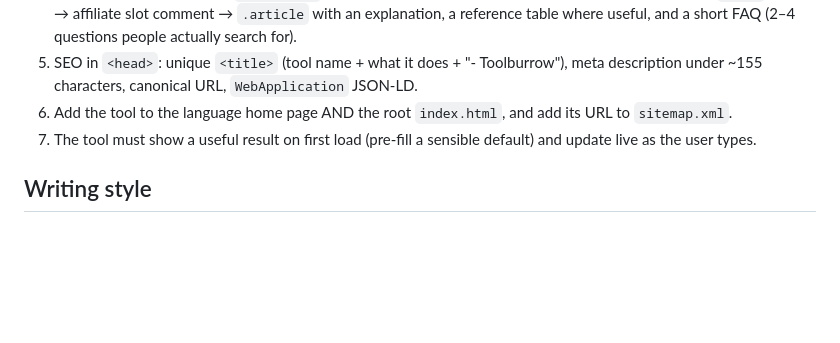
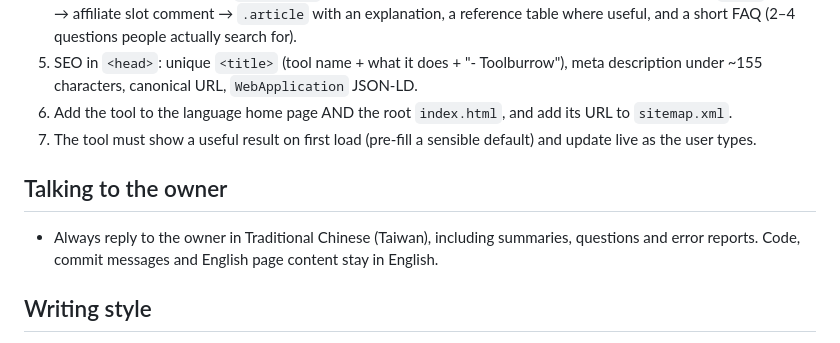
Before and after one commit to toolburrow/toolburrow.github.io, a Markdown page: AGENTS.md, the part around the change. GitHub-like rendering; blank space fills up the shorter version.

Commit message:
Note in AGENTS.md that agents reply to the owner in Traditional Chinese
Co-Authored-By: Claude Opus 5.5 <noreply@anthropic.com>
Claude-Session: https://claude.ai/code/session_016fj7Y8hYkdtypsQmQa45qP

```diff
--- a/AGENTS.md
+++ b/AGENTS.md
@@ -55,6 +55,11 @@ Slugs are lowercase English words joined with hyphens, describing what people se
 6. Add the tool to the language home page AND the root `index.html`, and add its URL to `sitemap.xml`.
 7. The tool must show a useful result on first load (pre-fill a sensible default) and update live as the user types.
 
+## Talking to the owner
+
+- Always reply to the owner in Traditional Chinese (Taiwan), including summaries, questions and error reports.
+  Code, commit messages and English page content stay in English.
+
 ## Writing style
 
 - `zh-tw`: Traditional Chinese with Taiwan vocabulary (資料, 網路, 程式, 預設). Full-width punctuation（，。：）.
```
